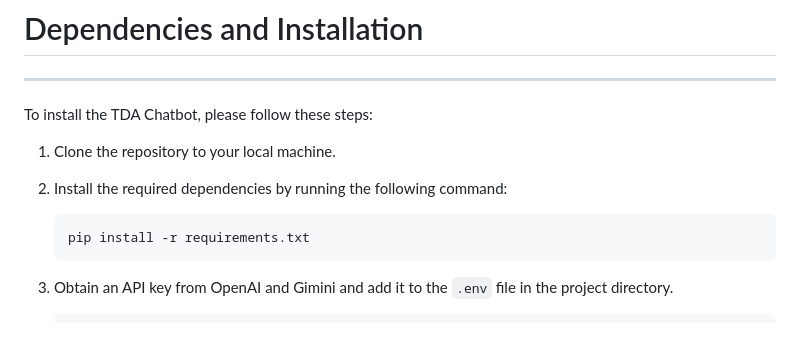
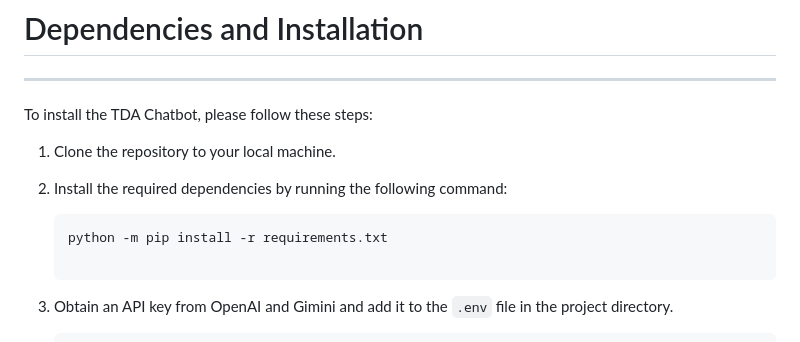
Before and after one commit to 22038809-QICHYE/Mobile-Team-care-Deprescribing-Application-with-Gen-AI-ChatBot, a Markdown page: README.md, the part around the change. GitHub-like rendering.

````diff
--- a/README.md
+++ b/README.md
@@ -42,7 +42,8 @@ To install the TDA Chatbot, please follow these steps:
 
 2. Install the required dependencies by running the following command:
    ```
-   pip install -r requirements.txt
+   python -m pip install -r requirements.txt
+
    ```
 
 3. Obtain an API key from OpenAI and Gimini and add it to the `.env` file in the project directory.
````
